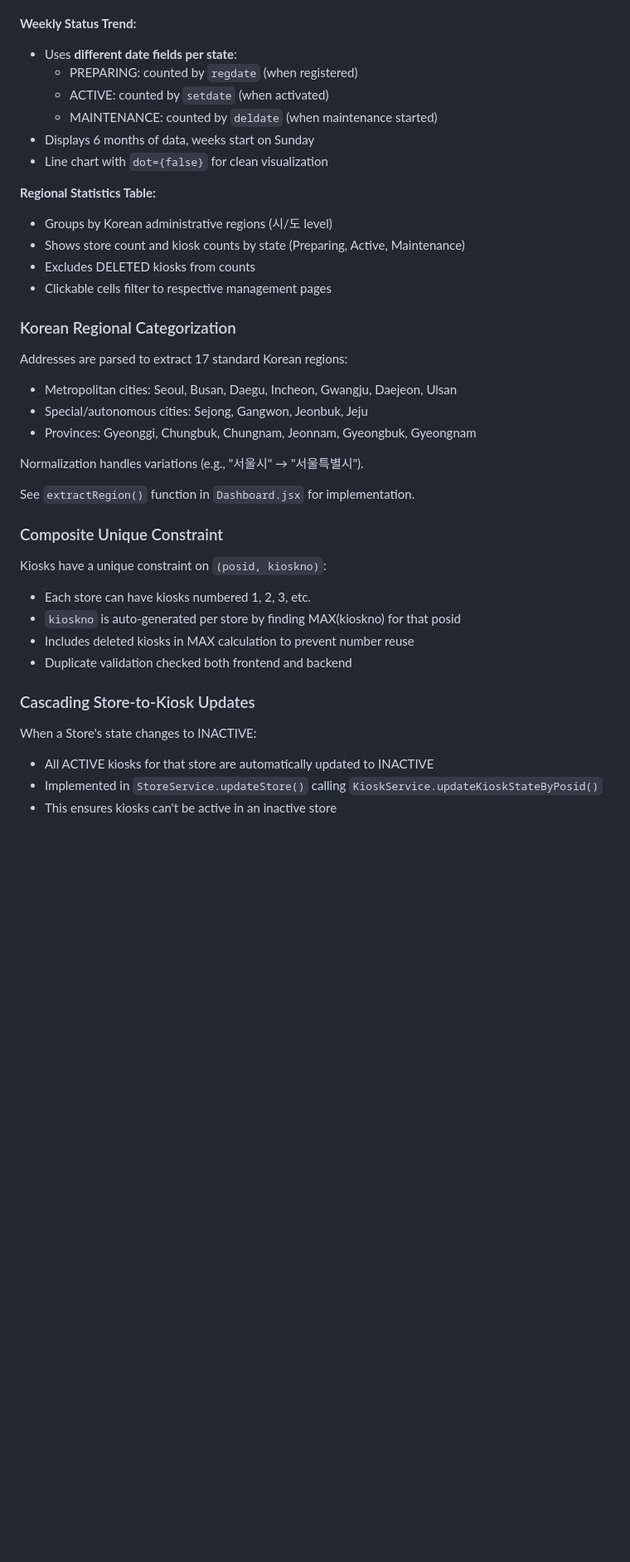
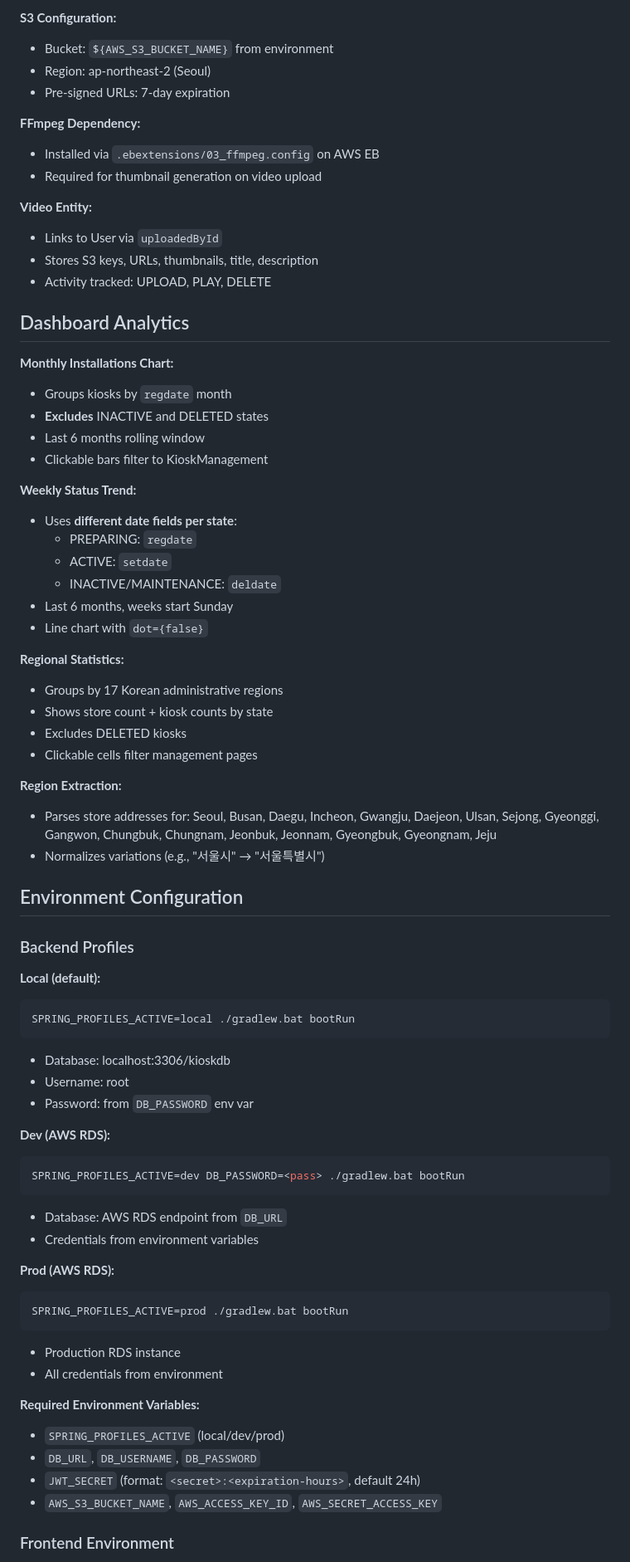
Before and after one commit to mhpark03/kiosk-management, a Markdown page: CLAUDE.md, the part around one of its changes. Shown at 83% size. Rendered like a GitHub page; blank space fills up the shorter version.

````diff
--- a/CLAUDE.md
+++ b/CLAUDE.md
@@ -249,41 +258,74 @@ When saving kiosk updates (`handleEditKiosk`):
+**S3 Configuration:**
+- Bucket: `${AWS_S3_BUCKET_NAME}` from environment
+- Region: ap-northeast-2 (Seoul)
+- Pre-signed URLs: 7-day expiration
+
+**FFmpeg Dependency:**
+- Installed via `.ebextensions/03_ffmpeg.config` on AWS EB
+- Required for thumbnail generation on video upload
+
+**Video Entity:**
+- Links to User via `uploadedById`
+- Stores S3 keys, URLs, thumbnails, title, description
+- Activity tracked: UPLOAD, PLAY, DELETE
+
+## Dashboard Analytics
+
+**Monthly Installations Chart:**
+- Groups kiosks by `regdate` month
+- **Excludes** INACTIVE and DELETED states
+- Last 6 months rolling window
+- Clickable bars filter to KioskManagement
 
 **Weekly Status Trend:**
 - Uses **different date fields per state**:
-  - PREPARING: counted by `regdate` (when registered)
-  - ACTIVE: counted by `setdate` (when activated)
-  - MAINTENANCE: counted by `deldate` (when maintenance started)
-- Displays 6 months of data, weeks start on Sunday
-- Line chart with `dot={false}` for clean visualization
+  - PREPARING: `regdate`
+  - ACTIVE: `setdate`
+  - INACTIVE/MAINTENANCE: `deldate`
+- Last 6 months, weeks start Sunday
+- Line chart with `dot={false}`
 
-**Regional Statistics Table:**
-- Groups by Korean administrative regions (시/도 level)
-- Shows store count and kiosk counts by state (Preparing, Active, Maintenance)
-- Excludes DELETED kiosks from counts
-- Clickable cells filter to respective management pages
+**Regional Statistics:**
+- Groups by 17 Korean administrative regions
+- Shows store count + kiosk counts by state
+- Excludes DELETED kiosks
+- Clickable cells filter management pages
 
-### Korean Regional Categorization
+**Region Extraction:**
+- Parses store addresses for: Seoul, Busan, Daegu, Incheon, Gwangju, Daejeon, Ulsan, Sejong, Gyeonggi, Gangwon, Chungbuk, Chungnam, Jeonbuk, Jeonnam, Gyeongbuk, Gyeongnam, Jeju
+- Normalizes variations (e.g., "서울시" → "서울특별시")
 
-Addresses are parsed to extract 17 standard Korean regions:
-- Metropolitan cities: Seoul, Busan, Daegu, Incheon, Gwangju, Daejeon, Ulsan
-- Special/autonomous cities: Sejong, Gangwon, Jeonbuk, Jeju
-- Provinces: Gyeonggi, Chungbuk, Chungnam, Jeonnam, Gyeongbuk, Gyeongnam
+## Environment Configuration
 
-Normalization handles variations (e.g., "서울시" → "서울특별시").
+### Backend Profiles
 
-See `extractRegion()` function in `Dashboard.jsx` for implementation.
+**Local (default):**
+```bash
+SPRING_PROFILES_ACTIVE=local ./gradlew.bat bootRun
+```
+- Database: localhost:3306/kioskdb
+- Username: root
+- Password: from `DB_PASSWORD` env var
 
-### Composite Unique Constraint
+**Dev (AWS RDS):**
+```bash
+SPRING_PROFILES_ACTIVE=dev DB_PASSWORD=<pass> ./gradlew.bat bootRun
+```
+- Database: AWS RDS endpoint from `DB_URL`
+- Credentials from environment variables
 
-Kiosks have a unique constraint on `(posid, kioskno)`:
-- Each store can have kiosks numbered 1, 2, 3, etc.
-- `kioskno` is auto-generated per store by finding MAX(kioskno) for that posid
-- Includes deleted kiosks in MAX calculation to prevent number reuse
-- Duplicate validation checked both frontend and backend
+**Prod (AWS RDS):**
+```bash
+SPRING_PROFILES_ACTIVE=prod ./gradlew.bat bootRun
+```
+- Production RDS instance
+- All credentials from environment
 
-### Cascading Store-to-Kiosk Updates
+**Required Environment Variables:**
+- `SPRING_PROFILES_ACTIVE` (local/dev/prod)
+- `DB_URL`, `DB_USERNAME`, `DB_PASSWORD`
+- `JWT_SECRET` (format: `<secret>:<expiration-hours>`, default 24h)
+- `AWS_S3_BUCKET_NAME`, `AWS_ACCESS_KEY_ID`, `AWS_SECRET_ACCESS_KEY`
 
-When a Store's state changes to INACTIVE:
-- All ACTIVE kiosks for that store are automatically updated to INACTIVE
-- Implemented in `StoreService.updateStore()` calling `KioskService.updateKioskStateByPosid()`
-- This ensures kiosks can't be active in an inactive store
+### Frontend Environment
 
````
Also changed, not shown: other parts of CLAUDE.md (+354 -203 lines).
